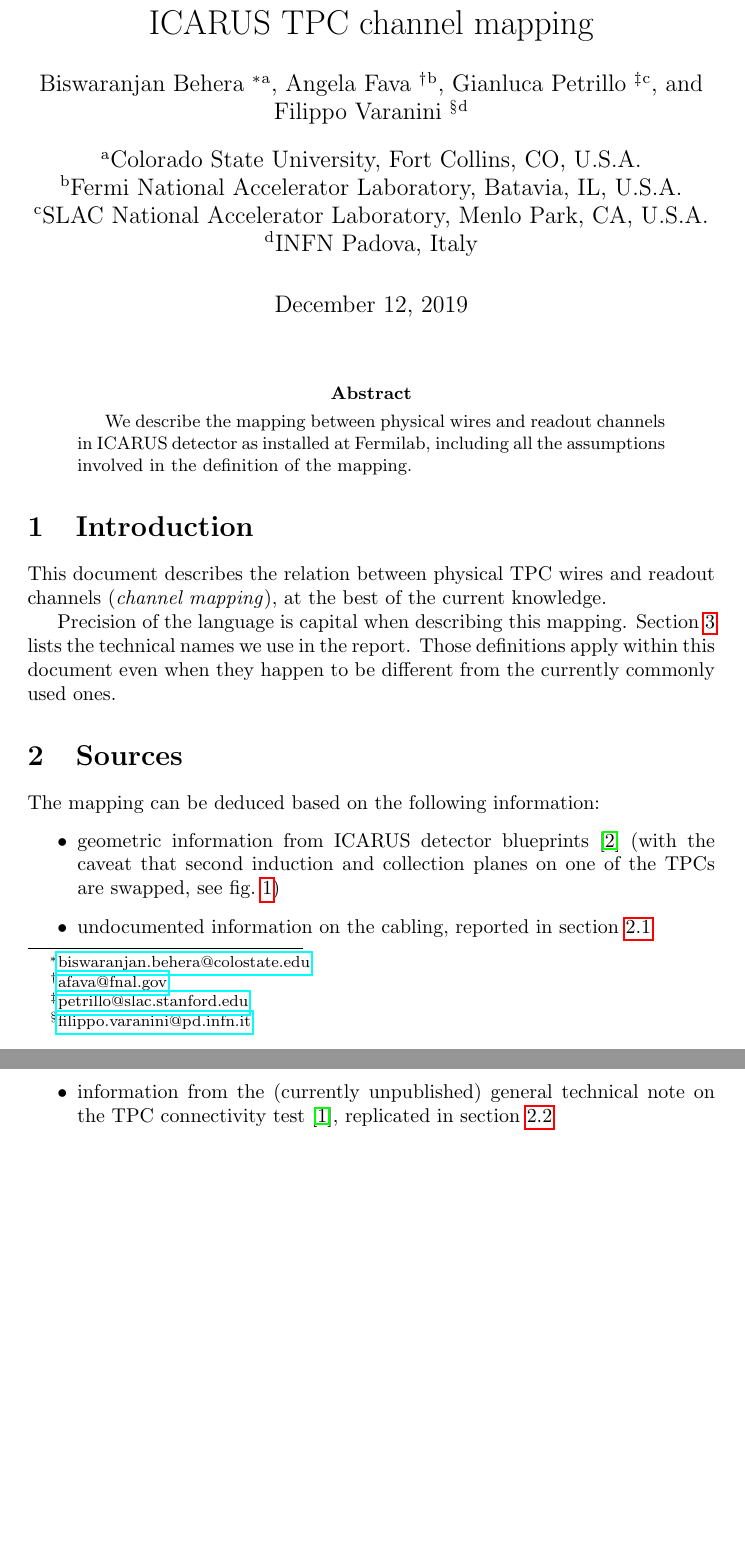
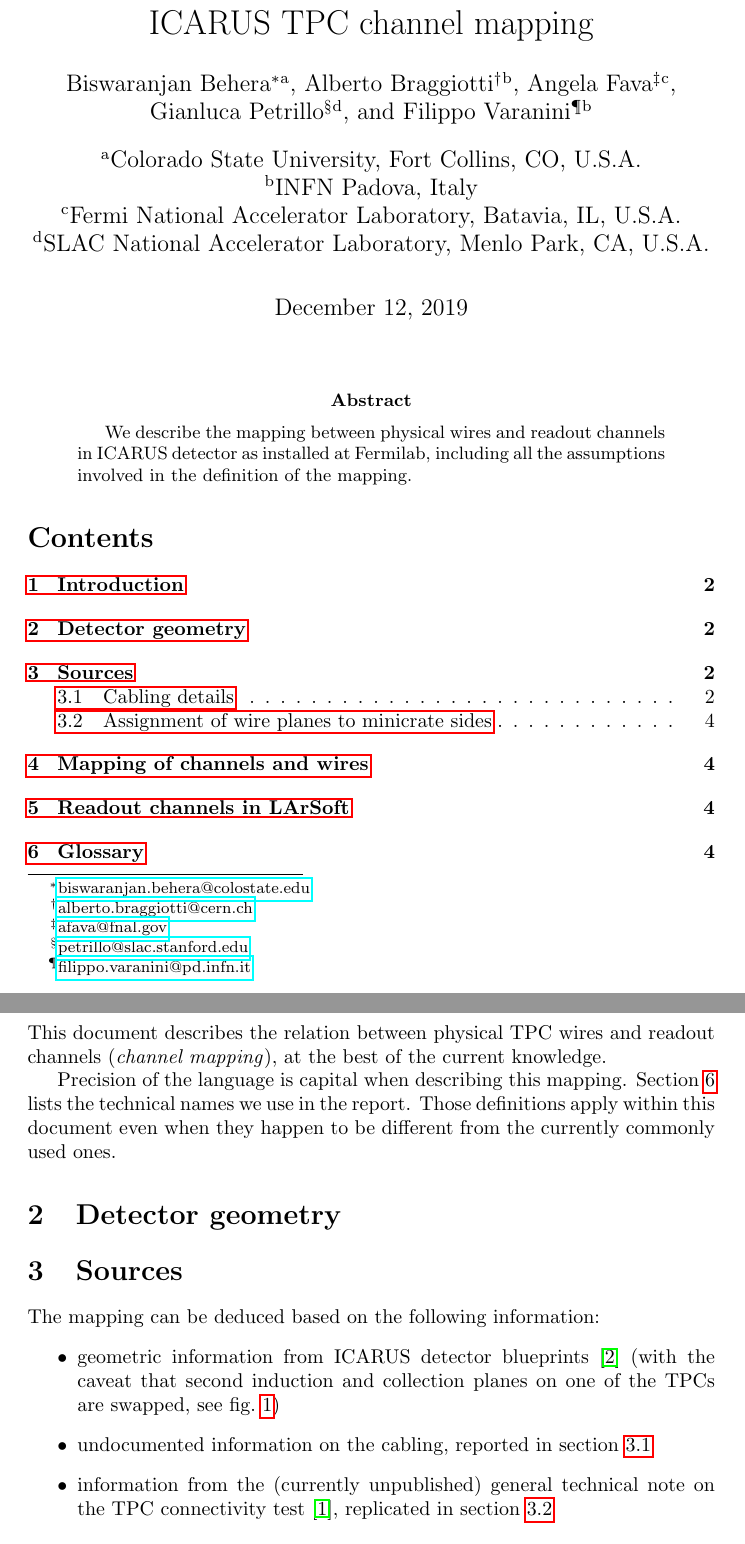
Before and after one commit to PetrilloAtWork/ICARUSTPCchannelMapping, a LaTeX paper (ICARUSTPCchannelMapping.tex, which reads tex/geometry.tex): two parts of pages 1 and 2 of 4 before the commit and two parts of pages 1 and 2 of 5 after it, joined at a grey line, cut so that both start at the same text, the shorter picture padded with empty space. Compiled offline with pdfLaTeX.

Commit message:
Added placeholders for other sections.

```diff
--- a/ICARUSTPCchannelMapping.tex
+++ b/ICARUSTPCchannelMapping.tex
@@ -24,26 +24,16 @@
 
 \title{ICARUS TPC channel mapping}
 
-% \author{
-%   Biswaranjan Behera \thanks{Colorado State University, CO, U.S.A.; \email{biswaranjan.behera@colostate.edu}}
-%   \and
-%   Angela Fava \thanks{\email{afava@fnal.gov}}
-%   \and
-%   Gianluca Petrillo \thanks{\email{petrillo@slac.stanford.edu}}
-%   \and
-%   Filippo Varanini \thanks{\email{filippo.varanini@pd.infn.it}}
-% }
-%
-
-\author[a]{Biswaranjan Behera \thanks{\email{biswaranjan.behera@colostate.edu}}}
-\author[b]{Angela Fava \thanks{\email{afava@fnal.gov}}}
-\author[c]{Gianluca Petrillo \thanks{\email{petrillo@slac.stanford.edu}}}
-\author[d]{Filippo Varanini \thanks{\email{filippo.varanini@pd.infn.it}}}
+\author[a]{Biswaranjan Behera\thanks{\email{biswaranjan.behera@colostate.edu}}}
+\author[b]{Alberto Braggiotti\thanks{\email{alberto.braggiotti@cern.ch}}}
+\author[c]{Angela Fava\thanks{\email{afava@fnal.gov}}}
+\author[d]{Gianluca Petrillo\thanks{\email{petrillo@slac.stanford.edu}}}
+\author[b]{Filippo Varanini\thanks{\email{filippo.varanini@pd.infn.it}}}
 
 \affil[a]{Colorado State University, Fort Collins, CO, U.S.A.}
-\affil[b]{Fermi National Accelerator Laboratory, Batavia, IL, U.S.A.}
-\affil[c]{SLAC National Accelerator Laboratory, Menlo Park, CA, U.S.A.}
-\affil[d]{INFN Padova, Italy}
+\affil[b]{INFN Padova, Italy}
+\affil[c]{Fermi National Accelerator Laboratory, Batavia, IL, U.S.A.}
+\affil[d]{SLAC National Accelerator Laboratory, Menlo Park, CA, U.S.A.}
 
 \date{\today}
 
@@ -61,6 +51,7 @@
 including all the assumptions involved in the definition of the mapping.
 \end{abstract}
 
+\tableofcontents
 
 %%%%%%%%%%%%%%%%%%%%%%%%%%%%%%%%%%%%%%%%%%%%%%%%%%%%%%%%%%%%%%%%%%%%%%%%%%%%%%%%
 \input{tex/introduction}
--- /dev/null
+++ b/tex/geometry.tex
@@ -0,0 +1,4 @@
+\section{Detector geometry}
+\label{sec:geometry}
+
+% where the relevant components of the detector and their relations are described
```
Also changed, not shown: tex/larsoft.tex (added, +4 -0 lines), tex/mapping.tex (added, +4 -0 lines), ICARUSTPCchannelMapping.tex (6 more changed lines).
